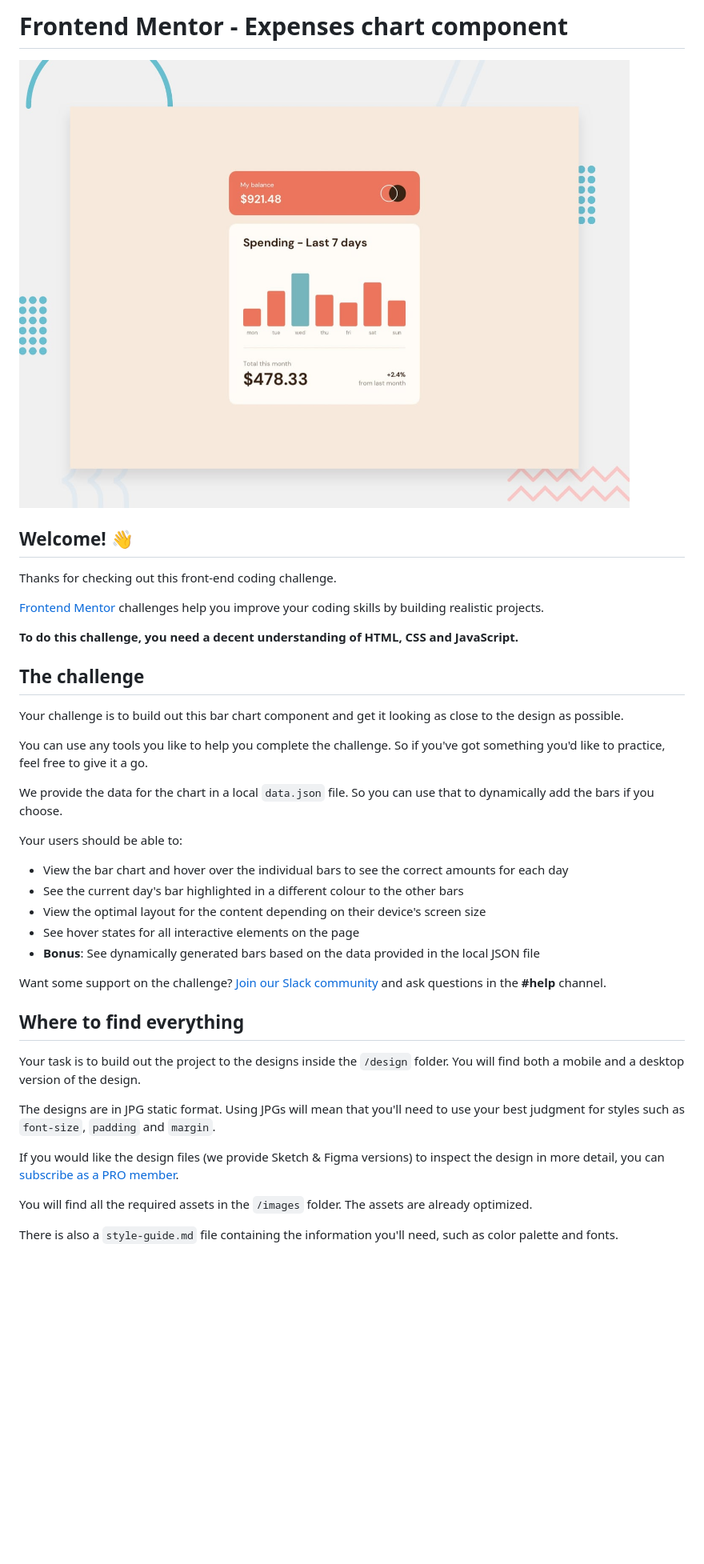
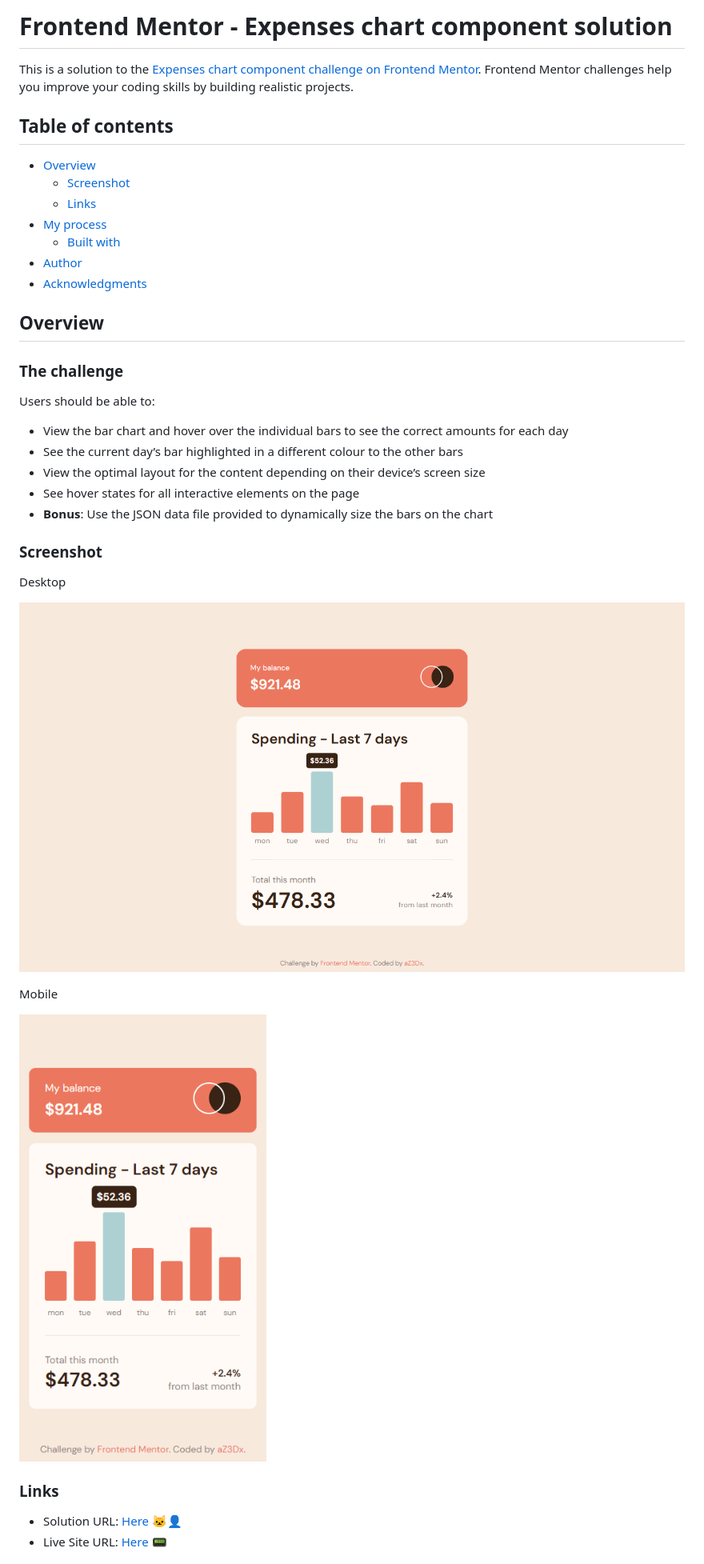
Before and after one commit to aZ3Dx/expenses-chart-component-main, a Markdown page: README.md, the part around the change printed below. Shown: that part at 80% size. GitHub-like rendering; pictures changed too: design/my-desktop-design.png (added), design/my-mobile-design.png (added); blank space fills up the shorter version.

Commit message:
Challenge completed

```diff
--- a/README.md
+++ b/README.md
@@ -1,42 +1,41 @@
-# Frontend Mentor - Expenses chart component
+# Frontend Mentor - Expenses chart component solution
 
-![Design preview for the Expenses chart component coding challenge](./design/desktop-preview.jpg)
+This is a solution to the [Expenses chart component challenge on Frontend Mentor](https://www.frontendmentor.io/challenges/expenses-chart-component-e7yJBUdjwt). Frontend Mentor challenges help you improve your coding skills by building realistic projects.
 
-## Welcome! 👋
+## Table of contents
 
-Thanks for checking out this front-end coding challenge.
+- [Overview](#overview)
+  - [Screenshot](#screenshot)
+  - [Links](#links)
+- [My process](#my-process)
+  - [Built with](#built-with)
+- [Author](#author)
+- [Acknowledgments](#acknowledgments)
 
-[Frontend Mentor](https://www.frontendmentor.io) challenges help you improve your coding skills by building realistic projects.
+## Overview
 
-**To do this challenge, you need a decent understanding of HTML, CSS and JavaScript.**
+### The challenge
 
-## The challenge
-
-Your challenge is to build out this bar chart component and get it looking as close to the design as possible.
-
-You can use any tools you like to help you complete the challenge. So if you've got something you'd like to practice, feel free to give it a go.
-
-We provide the data for the chart in a local `data.json` file. So you can use that to dynamically add the bars if you choose.
-
-Your users should be able to:
+Users should be able to:
 
 - View the bar chart and hover over the individual bars to see the correct amounts for each day
-- See the current day's bar highlighted in a different colour to the other bars
-- View the optimal layout for the content depending on their device's screen size
+- See the current day’s bar highlighted in a different colour to the other bars
+- View the optimal layout for the content depending on their device’s screen size
 - See hover states for all interactive elements on the page
-- **Bonus**: See dynamically generated bars based on the data provided in the local JSON file
+- **Bonus**: Use the JSON data file provided to dynamically size the bars on the chart
 
-Want some support on the challenge? [Join our Slack community](https://www.frontendmentor.io/slack) and ask questions in the **#help** channel.
+### Screenshot
 
-## Where to find everything
+Desktop
 
-Your task is to build out the project to the designs inside the `/design` folder. You will find both a mobile and a desktop version of the design.
+![](design/my-desktop-design.png)
 
-The designs are in JPG static format. Using JPGs will mean that you'll need to use your best judgment for styles such as `font-size`, `padding` and `margin`.
+Mobile
 
-If you would like the design files (we provide Sketch & Figma versions) to inspect the design in more detail, you can [subscribe as a PRO member](https://www.frontendmentor.io/pro).
+![](design/my-mobile-design.png)
 
-You will find all the required assets in the `/images` folder. The assets are already optimized.
+### Links
 
-There is also a `style-guide.md` file containing the information you'll need, such as color palette and fonts.
+- Solution URL: [Here 🐱‍👤](https://github.com/aZ3Dx/expenses-chart-component-main)
+- Live Site URL: [Here 📟](https://az3dx.github.io/expenses-chart-component-main)
 
```
Also changed, not shown: other parts of README.md (+8 -51 lines), 3 other files.
